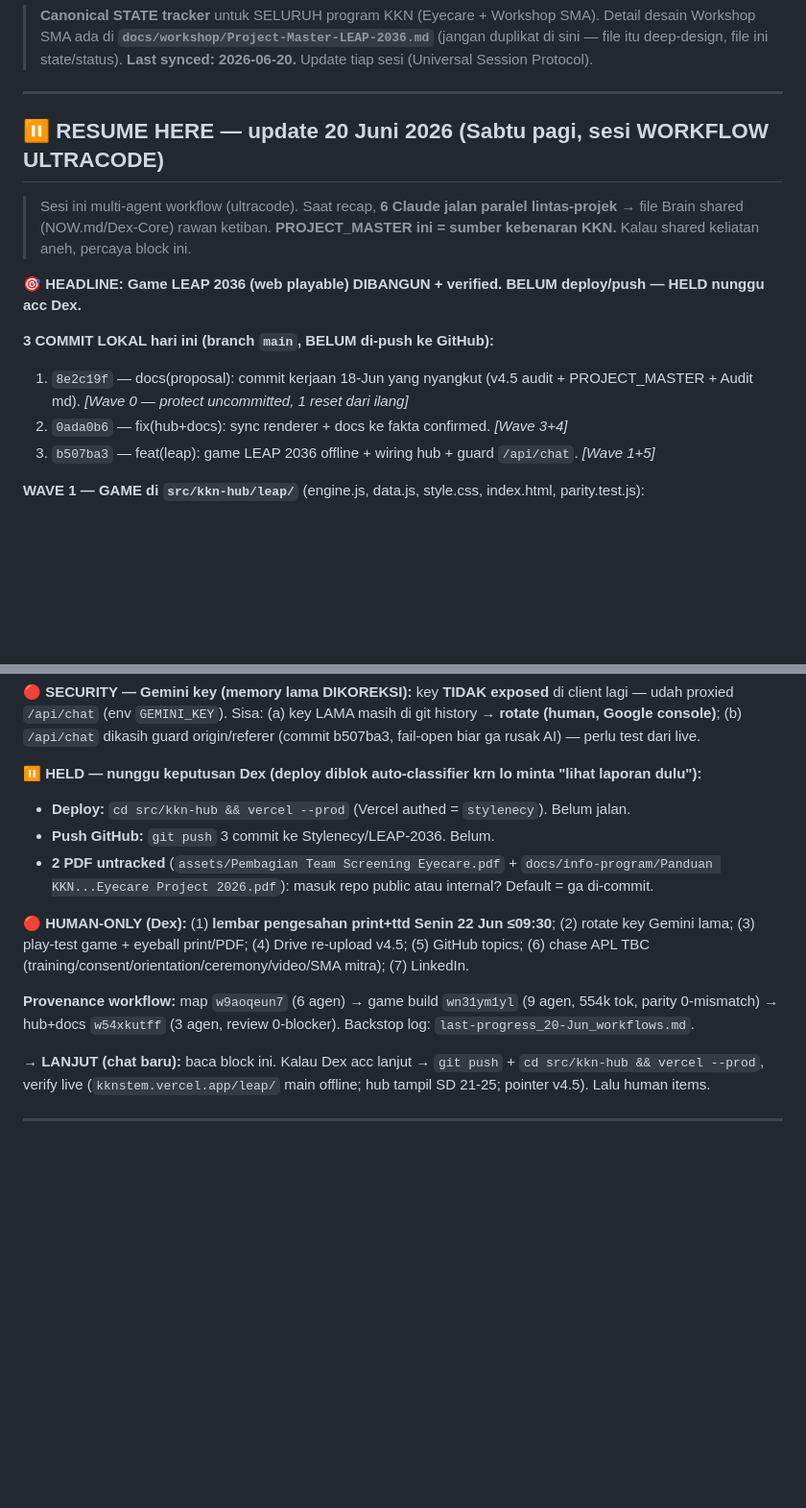
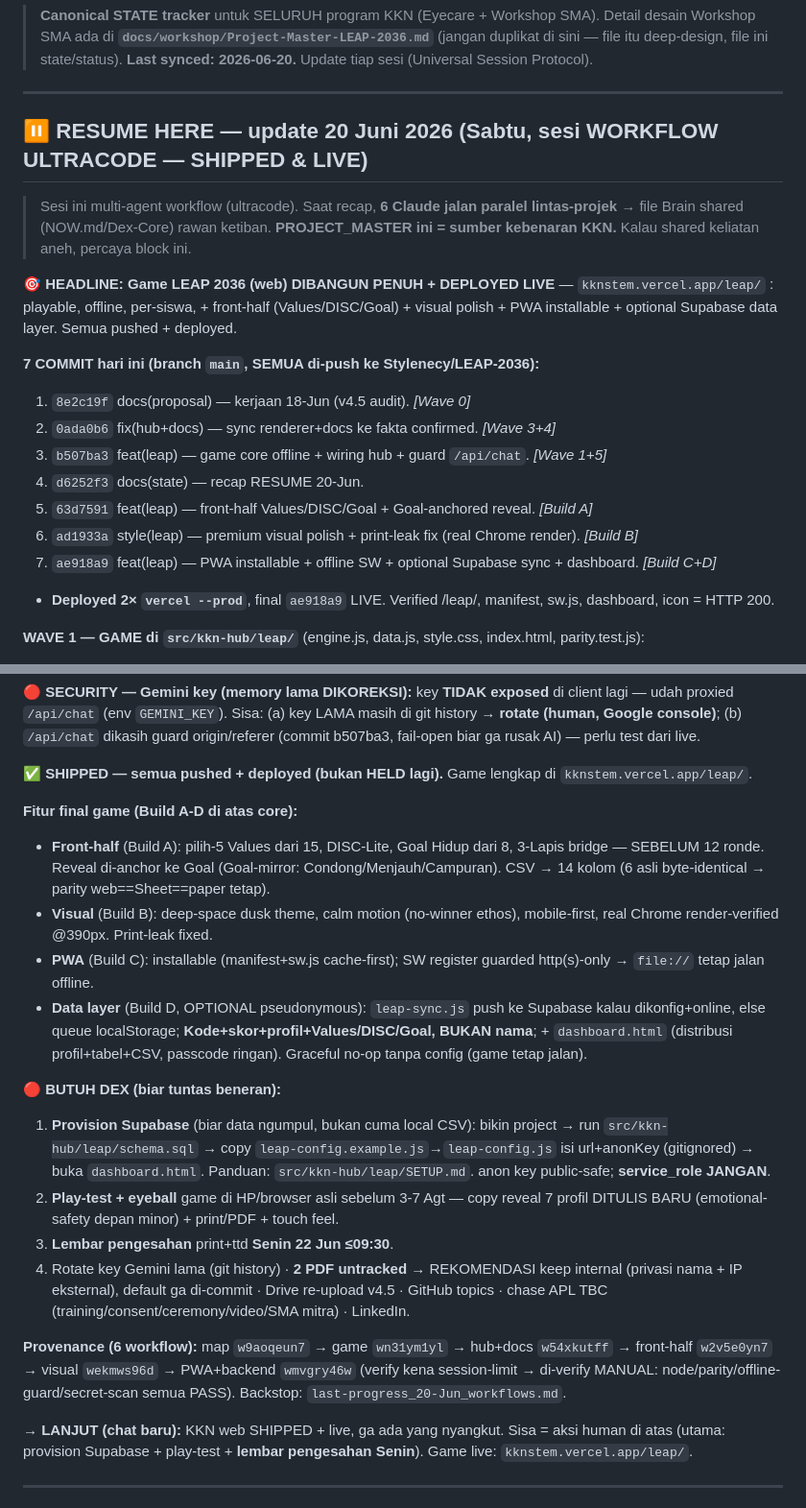
Before and after one commit to Stylenecy/LEAP-2036, a Markdown page: PROJECT_MASTER.md, 2 parts joined by grey strips. Shown at 96% size. GitHub-like rendering; blank space fills up the shorter version.

Commit message:
docs(state): final recap 20-Jun — all 4 game builds (front-half/visual/PWA/Supabase) SHIPPED + LIVE

```diff
--- a/PROJECT_MASTER.md
+++ b/PROJECT_MASTER.md
@@ -6,16 +6,21 @@
 
 ---
 
-## ⏸️ RESUME HERE — update 20 Juni 2026 (Sabtu pagi, sesi WORKFLOW ULTRACODE)
+## ⏸️ RESUME HERE — update 20 Juni 2026 (Sabtu, sesi WORKFLOW ULTRACODE — SHIPPED & LIVE)
 
 > Sesi ini multi-agent workflow (ultracode). Saat recap, **6 Claude jalan paralel lintas-projek** → file Brain shared (NOW.md/Dex-Core) rawan ketiban. **PROJECT_MASTER ini = sumber kebenaran KKN.** Kalau shared keliatan aneh, percaya block ini.
 
-**🎯 HEADLINE: Game LEAP 2036 (web playable) DIBANGUN + verified. BELUM deploy/push — HELD nunggu acc Dex.**
+**🎯 HEADLINE: Game LEAP 2036 (web) DIBANGUN PENUH + DEPLOYED LIVE** — `kknstem.vercel.app/leap/` : playable, offline, per-siswa, + front-half (Values/DISC/Goal) + visual polish + PWA installable + optional Supabase data layer. Semua pushed + deployed.
 
-**3 COMMIT LOKAL hari ini (branch `main`, BELUM di-push ke GitHub):**
-1. `8e2c19f` — docs(proposal): commit kerjaan 18-Jun yang nyangkut (v4.5 audit + PROJECT_MASTER + Audit md). *[Wave 0 — protect uncommitted, 1 reset dari ilang]*
-2. `0ada0b6` — fix(hub+docs): sync renderer + docs ke fakta confirmed. *[Wave 3+4]*
-3. `b507ba3` — feat(leap): game LEAP 2036 offline + wiring hub + guard `/api/chat`. *[Wave 1+5]*
+**7 COMMIT hari ini (branch `main`, SEMUA di-push ke Stylenecy/LEAP-2036):**
+1. `8e2c19f` docs(proposal) — kerjaan 18-Jun (v4.5 audit). *[Wave 0]*
+2. `0ada0b6` fix(hub+docs) — sync renderer+docs ke fakta confirmed. *[Wave 3+4]*
+3. `b507ba3` feat(leap) — game core offline + wiring hub + guard `/api/chat`. *[Wave 1+5]*
+4. `d6252f3` docs(state) — recap RESUME 20-Jun.
+5. `63d7591` feat(leap) — front-half Values/DISC/Goal + Goal-anchored reveal. *[Build A]*
+6. `ad1933a` style(leap) — premium visual polish + print-leak fix (real Chrome render). *[Build B]*
+7. `ae918a9` feat(leap) — PWA installable + offline SW + optional Supabase sync + dashboard. *[Build C+D]*
+- **Deployed 2× `vercel --prod`**, final `ae918a9` LIVE. Verified /leap/, manifest, sw.js, dashboard, icon = HTTP 200.
 
 **WAVE 1 — GAME di `src/kkn-hub/leap/`** (engine.js, data.js, style.css, index.html, parity.test.js):
 - Standalone static, **OFFLINE/`file://` safe** (classic `<script src>`, system font, 0 CDN — jalan dari USB tanpa sinyal). Per-siswa (kode opsional + localStorage resume + carry-over hari A1→A2 + CSV export `Kode,Energi,Uang,Mental,TotalF1,Profil`) + mode fasilitator (tanpa kode).
@@ -30,16 +35,23 @@
 
 **🔴 SECURITY — Gemini key (memory lama DIKOREKSI):** key **TIDAK exposed** di client lagi — udah proxied `/api/chat` (env `GEMINI_KEY`). Sisa: (a) key LAMA masih di git history → **rotate (human, Google console)**; (b) `/api/chat` dikasih guard origin/referer (commit b507ba3, fail-open biar ga rusak AI) — perlu test dari live.
 
-**⏸️ HELD — nunggu keputusan Dex (deploy diblok auto-classifier krn lo minta "lihat laporan dulu"):**
-- **Deploy:** `cd src/kkn-hub && vercel --prod` (Vercel authed = `stylenecy`). Belum jalan.
-- **Push GitHub:** `git push` 3 commit ke Stylenecy/LEAP-2036. Belum.
-- **2 PDF untracked** (`assets/Pembagian Team Screening Eyecare.pdf` + `docs/info-program/Panduan KKN...Eyecare Project 2026.pdf`): masuk repo public atau internal? Default = ga di-commit.
+**✅ SHIPPED — semua pushed + deployed (bukan HELD lagi).** Game lengkap di `kknstem.vercel.app/leap/`.
 
-**🔴 HUMAN-ONLY (Dex):** (1) **lembar pengesahan print+ttd Senin 22 Jun ≤09:30**; (2) rotate key Gemini lama; (3) play-test game + eyeball print/PDF; (4) Drive re-upload v4.5; (5) GitHub topics; (6) chase APL TBC (training/consent/orientation/ceremony/video/SMA mitra); (7) LinkedIn.
+**Fitur final game (Build A-D di atas core):**
+- **Front-half** (Build A): pilih-5 Values dari 15, DISC-Lite, Goal Hidup dari 8, 3-Lapis bridge — SEBELUM 12 ronde. Reveal di-anchor ke Goal (Goal-mirror: Condong/Menjauh/Campuran). CSV → 14 kolom (6 asli byte-identical → parity web==Sheet==paper tetap).
+- **Visual** (Build B): deep-space dusk theme, calm motion (no-winner ethos), mobile-first, real Chrome render-verified @390px. Print-leak fixed.
+- **PWA** (Build C): installable (manifest+sw.js cache-first); SW register guarded http(s)-only → `file://` tetap jalan offline.
+- **Data layer** (Build D, OPTIONAL pseudonymous): `leap-sync.js` push ke Supabase kalau dikonfig+online, else queue localStorage; **Kode+skor+profil+Values/DISC/Goal, BUKAN nama**; + `dashboard.html` (distribusi profil+tabel+CSV, passcode ringan). Graceful no-op tanpa config (game tetap jalan).
 
-**Provenance workflow:** map `w9aoqeun7` (6 agen) → game build `wn31ym1yl` (9 agen, 554k tok, parity 0-mismatch) → hub+docs `w54xkutff` (3 agen, review 0-blocker). Backstop log: `last-progress_20-Jun_workflows.md`.
+**🔴 BUTUH DEX (biar tuntas beneran):**
+1. **Provision Supabase** (biar data ngumpul, bukan cuma local CSV): bikin project → run `src/kkn-hub/leap/schema.sql` → copy `leap-config.example.js`→`leap-config.js` isi url+anonKey (gitignored) → buka `dashboard.html`. Panduan: `src/kkn-hub/leap/SETUP.md`. anon key public-safe; **service_role JANGAN**.
+2. **Play-test + eyeball** game di HP/browser asli sebelum 3-7 Agt — copy reveal 7 profil DITULIS BARU (emotional-safety depan minor) + print/PDF + touch feel.
+3. **Lembar pengesahan** print+ttd **Senin 22 Jun ≤09:30**.
+4. Rotate key Gemini lama (git history) · **2 PDF untracked** → REKOMENDASI keep internal (privasi nama + IP eksternal), default ga di-commit · Drive re-upload v4.5 · GitHub topics · chase APL TBC (training/consent/ceremony/video/SMA mitra) · LinkedIn.
 
-**→ LANJUT (chat baru):** baca block ini. Kalau Dex acc lanjut → `git push` + `cd src/kkn-hub && vercel --prod`, verify live (`kknstem.vercel.app/leap/` main offline; hub tampil SD 21-25; pointer v4.5). Lalu human items.
+**Provenance (6 workflow):** map `w9aoqeun7` → game `wn31ym1yl` → hub+docs `w54xkutff` → front-half `w2v5e0yn7` → visual `wekmws96d` → PWA+backend `wmvgry46w` (verify kena session-limit → di-verify MANUAL: node/parity/offline-guard/secret-scan semua PASS). Backstop: `last-progress_20-Jun_workflows.md`.
+
+**→ LANJUT (chat baru):** KKN web SHIPPED + live, ga ada yang nyangkut. Sisa = aksi human di atas (utama: provision Supabase + play-test + **lembar pengesahan Senin**). Game live: `kknstem.vercel.app/leap/`.
 
 ---
 
```
